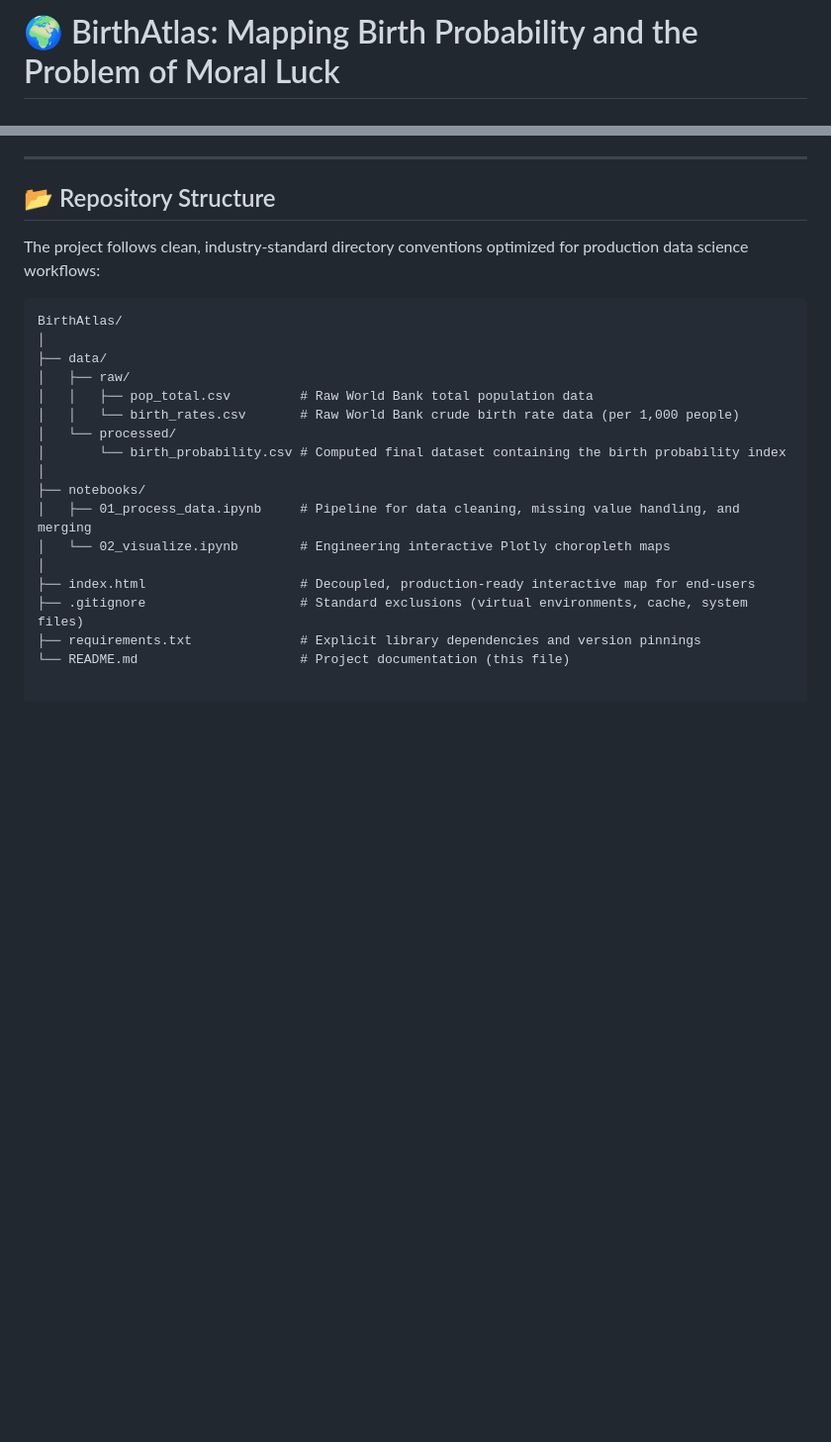
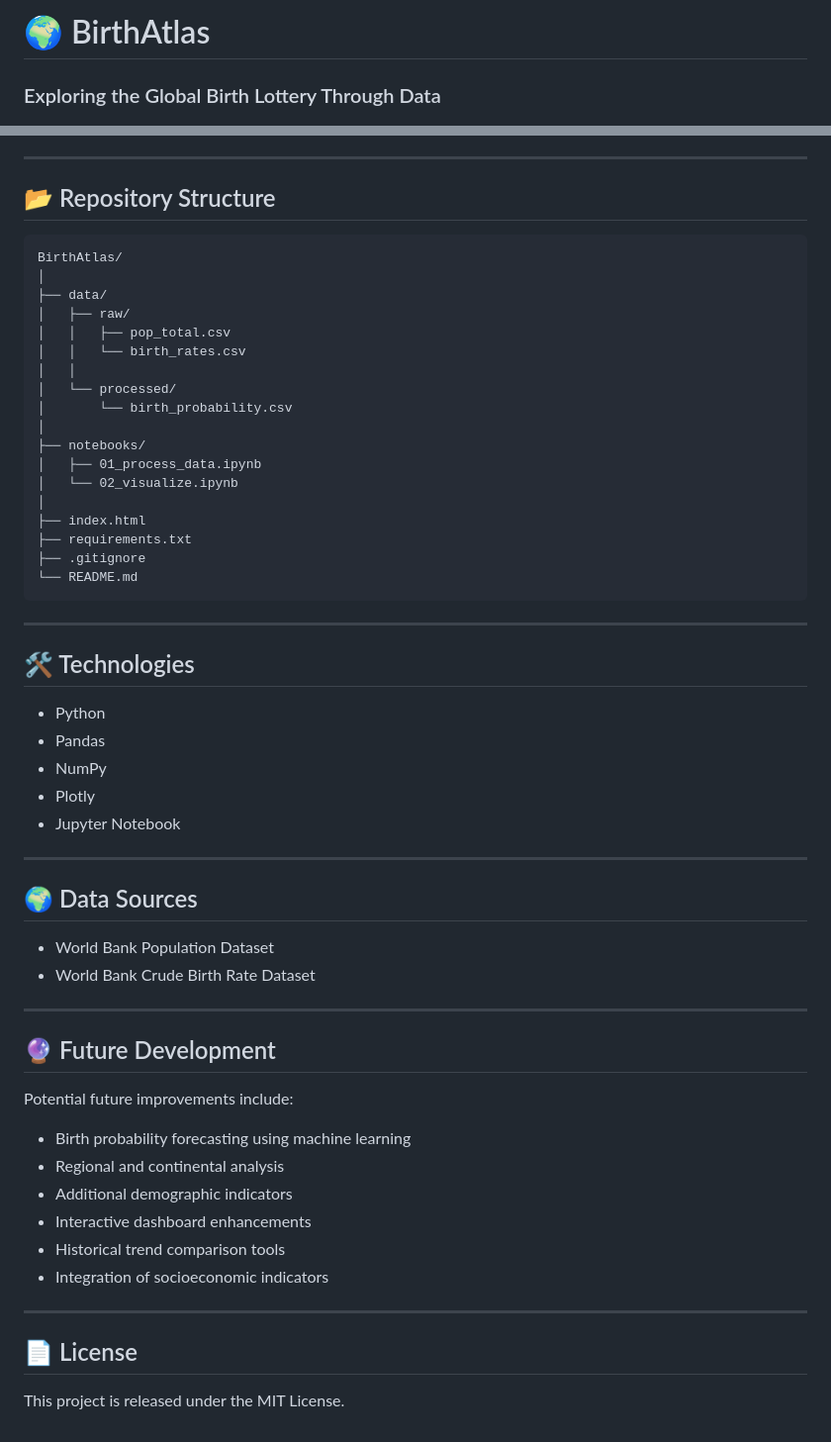
Before and after one commit to Donziglary/BirthAtlas, a Markdown page: README.md, 2 parts joined by grey strips. Shown at 99% size. Drawn GitHub-style; blank space fills up the shorter version.

````diff
--- a/README.md
+++ b/README.md
@@ -1,4 +1,6 @@
-# 🌍 BirthAtlas: Mapping Birth Probability and the Problem of Moral Luck
+# 🌍 BirthAtlas
+
+### Exploring the Global Birth Lottery Through Data
 
 [![Python](https://img.shields.io/badge/Python-3.8%2B-blue.svg)](https://www.python.org)
 [![Pandas](https://img.shields.io/badge/Pandas-Data%20Analysis-orange.svg)](https://pandas.pydata.org)
@@ -20,23 +87,60 @@
 ---
 
 ## 📂 Repository Structure
-The project follows clean, industry-standard directory conventions optimized for production data science workflows:
 
 ```text
 BirthAtlas/
 │
 ├── data/
 │   ├── raw/
-│   │   ├── pop_total.csv         # Raw World Bank total population data
-│   │   └── birth_rates.csv       # Raw World Bank crude birth rate data (per 1,000 people)
+│   │   ├── pop_total.csv
+│   │   └── birth_rates.csv
+│   │
 │   └── processed/
-│       └── birth_probability.csv # Computed final dataset containing the birth probability index
+│       └── birth_probability.csv
 │
 ├── notebooks/
-│   ├── 01_process_data.ipynb     # Pipeline for data cleaning, missing value handling, and merging
-│   └── 02_visualize.ipynb        # Engineering interactive Plotly choropleth maps
+│   ├── 01_process_data.ipynb
+│   └── 02_visualize.ipynb
 │
-├── index.html                    # Decoupled, production-ready interactive map for end-users
-├── .gitignore                    # Standard exclusions (virtual environments, cache, system files)
-├── requirements.txt              # Explicit library dependencies and version pinnings
-└── README.md                     # Project documentation (this file)
+├── index.html
+├── requirements.txt
+├── .gitignore
+└── README.md
+```
+
+---
+
+## 🛠 Technologies
+
+* Python
+* Pandas
+* NumPy
+* Plotly
+* Jupyter Notebook
+
+---
+
+## 🌍 Data Sources
+
+* World Bank Population Dataset
+* World Bank Crude Birth Rate Dataset
+
+---
+
+## 🔮 Future Development
+
+Potential future improvements include:
+
+* Birth probability forecasting using machine learning
+* Regional and continental analysis
+* Additional demographic indicators
+* Interactive dashboard enhancements
+* Historical trend comparison tools
+* Integration of socioeconomic indicators
+
+---
+
+## 📄 License
+
+This project is released under the MIT License.
````
Also changed, not shown: other parts of README.md (+73 -8 lines).
